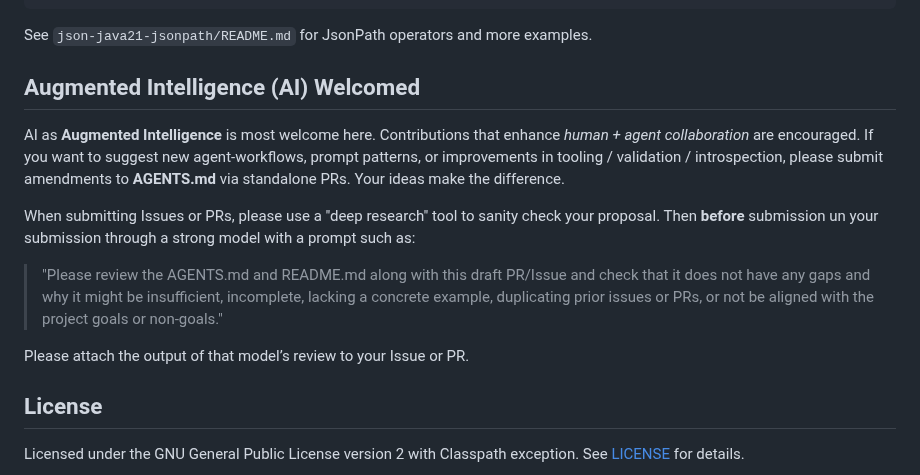
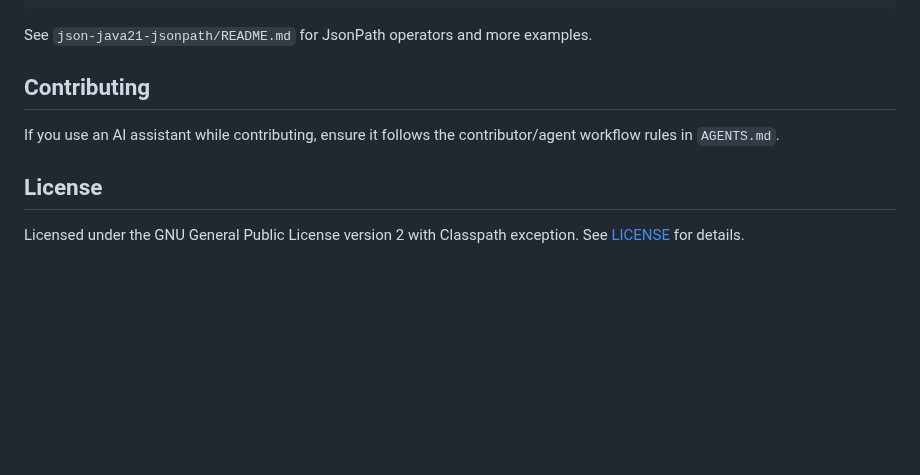
Before and after one commit to simbo1905/java.util.json.Java21, a Markdown page: README.md, the part around the change. GitHub-like rendering; blank space fills up the shorter version.

Commit message:
Issue #129 Keep README user-facing; move agent rules to AGENTS

```diff
--- a/README.md
+++ b/README.md
@@ -440,15 +440,9 @@ System.out.println("Avg price: " + priceStats.getAverage());
 
 See `json-java21-jsonpath/README.md` for JsonPath operators and more examples.
 
-## Augmented Intelligence (AI) Welcomed
+## Contributing
 
-AI as **Augmented Intelligence** is most welcome here. Contributions that enhance *human + agent collaboration* are encouraged. If you want to suggest new agent‑workflows, prompt patterns, or improvements in tooling / validation / introspection, please submit amendments to **AGENTS.md** via standalone PRs. Your ideas make the difference.
-
-When submitting Issues or PRs, please use a "deep research" tool to sanity check your proposal. Then **before** submission un your submission through a strong model with a prompt such as:
-
-> "Please review the AGENTS.md and README.md along with this draft PR/Issue and check that it does not have any gaps and why it might be insufficient, incomplete, lacking a concrete example, duplicating prior issues or PRs, or not be aligned with the project goals or non‑goals."
-
-Please attach the output of that model’s review to your Issue or PR.
+If you use an AI assistant while contributing, ensure it follows the contributor/agent workflow rules in `AGENTS.md`.
 
 ## License
 
```
